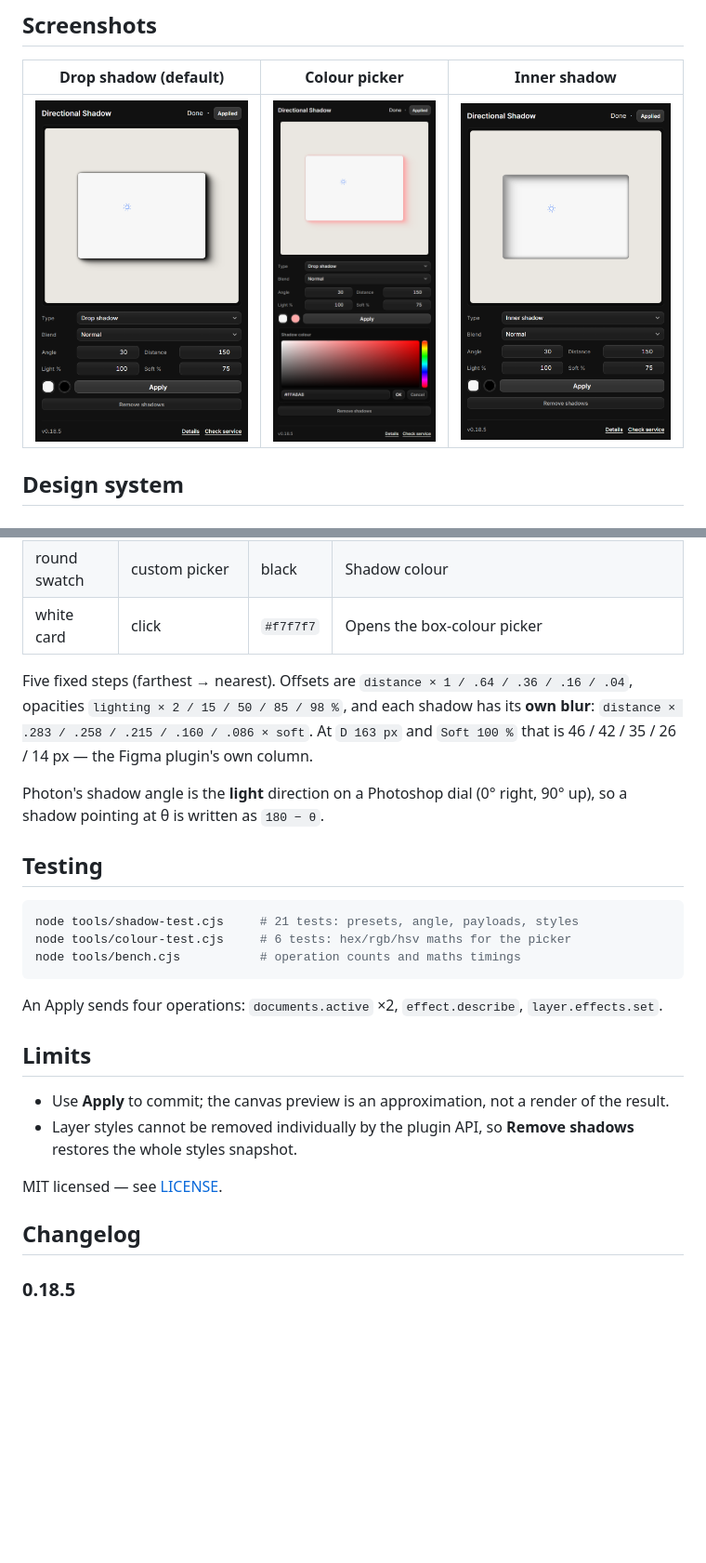
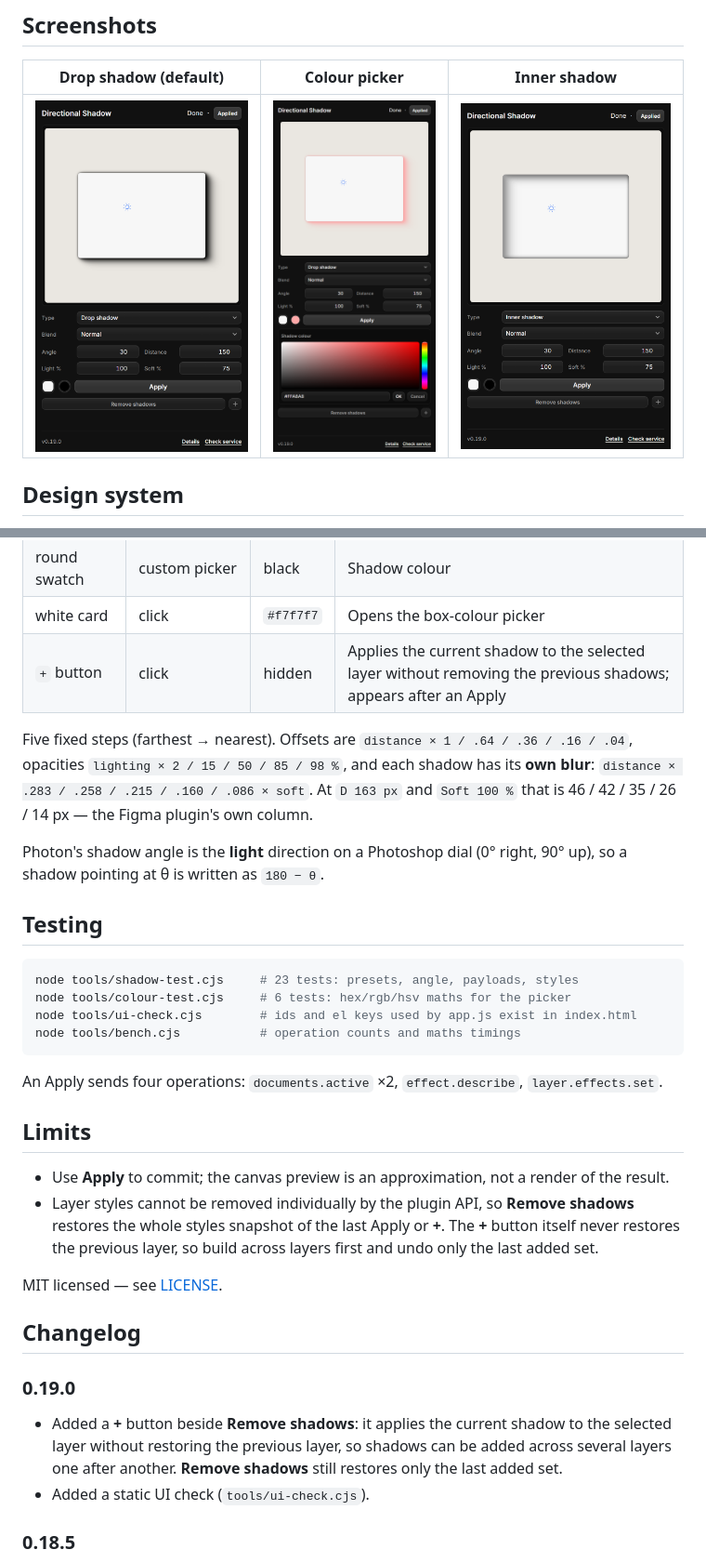
Before and after one commit to dezuhan/Directional-Blur-Shadow-Photon-Studio-Plugin, a Markdown page: README.md, 2 parts joined by grey strips. Shown at 93% size. Rendered like a GitHub page; pictures changed too: docs/inner.png, docs/panel.png, docs/picker.png; blank space fills up the shorter version.

````diff
--- a/README.md
+++ b/README.md
@@ -46,6 +48,7 @@ previous result instead of stacking.
 | square swatch | custom picker | `#f7f7f7` | Preview box colour; also opens by clicking the white card |
 | round swatch | custom picker | black | Shadow colour |
 | white card | click | `#f7f7f7` | Opens the box-colour picker |
+| `+` button | click | hidden | Applies the current shadow to the selected layer without removing the previous shadows; appears after an Apply |
 
 Five fixed steps (farthest → nearest). Offsets are `distance × 1 / .64 / .36 / .16 / .04`, opacities
 `lighting × 2 / 15 / 50 / 85 / 98 %`, and each shadow has its **own blur**:
@@ -58,8 +61,9 @@ pointing at θ is written as `180 − θ`.
 ## Testing
 
 ```powershell
-node tools/shadow-test.cjs     # 21 tests: presets, angle, payloads, styles
+node tools/shadow-test.cjs     # 23 tests: presets, angle, payloads, styles
 node tools/colour-test.cjs     # 6 tests: hex/rgb/hsv maths for the picker
+node tools/ui-check.cjs        # ids and el keys used by app.js exist in index.html
 node tools/bench.cjs           # operation counts and maths timings
 ```
 
@@ -69,11 +73,19 @@ An Apply sends four operations: `documents.active` ×2, `effect.describe`, `laye
 
 - Use **Apply** to commit; the canvas preview is an approximation, not a render of the result.
 - Layer styles cannot be removed individually by the plugin API, so **Remove shadows** restores the
-  whole styles snapshot.
+  whole styles snapshot of the last Apply or **+**. The **+** button itself never restores the
+  previous layer, so build across layers first and undo only the last added set.
 
 MIT licensed — see [LICENSE](LICENSE).
 
 ## Changelog
+
+### 0.19.0
+
+- Added a **+** button beside **Remove shadows**: it applies the current shadow to the selected layer
+  without restoring the previous layer, so shadows can be added across several layers one after
+  another. **Remove shadows** still restores only the last added set.
+- Added a static UI check (`tools/ui-check.cjs`).
 
 ### 0.18.5
 
````
Also changed, not shown: other parts of README.md (+5 -3 lines), 5 other files.
